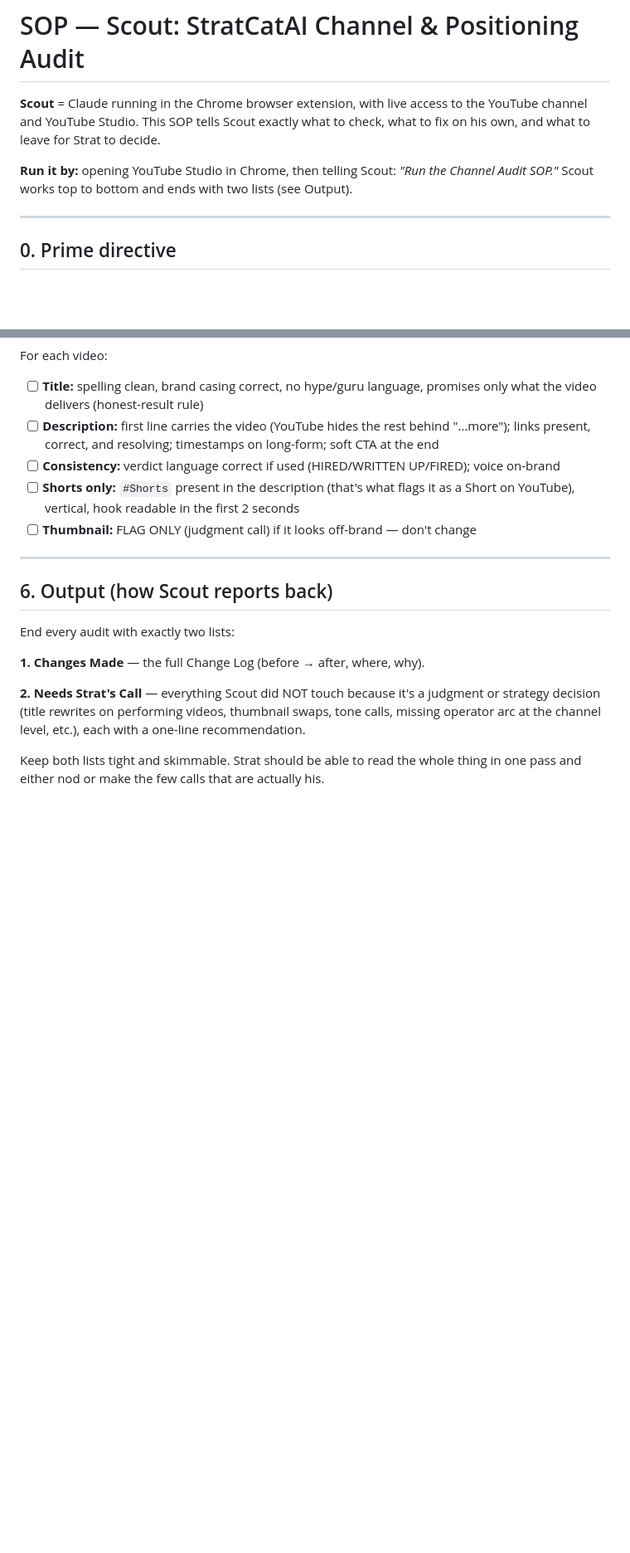
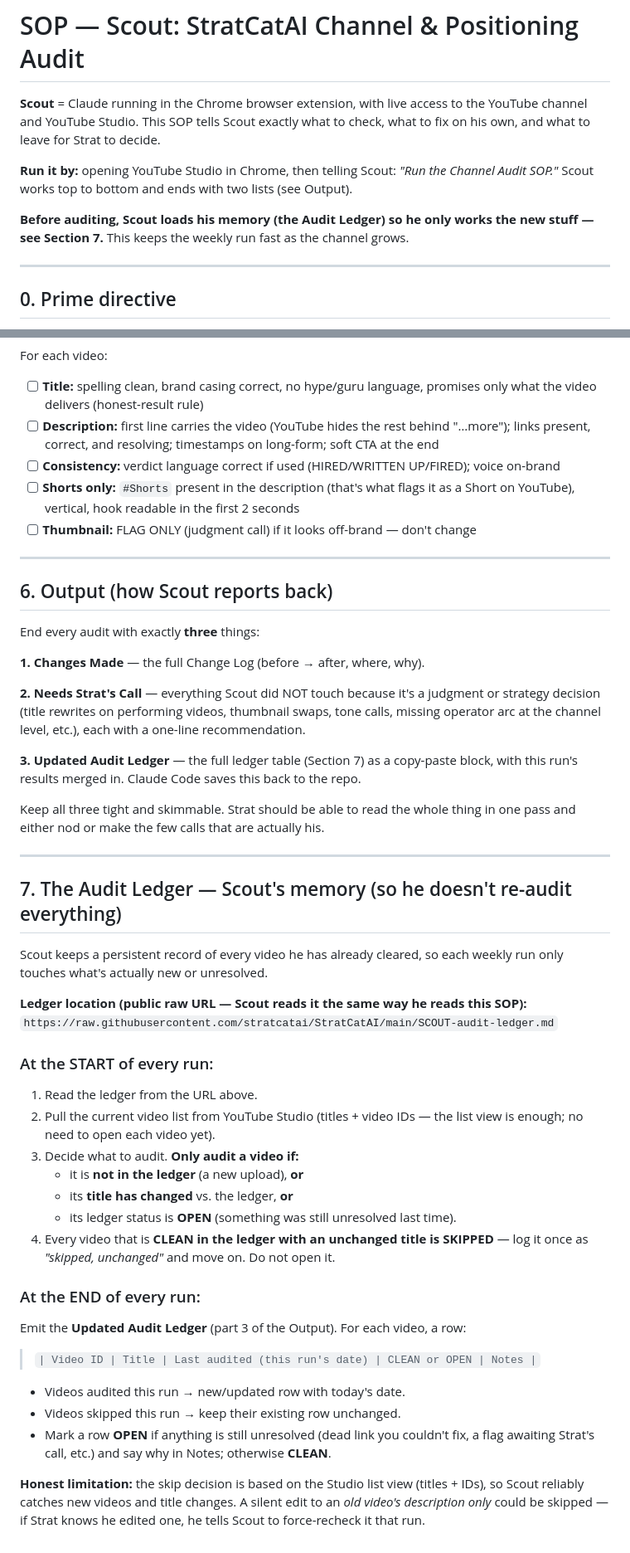
Before and after one commit to stratcatai/StratCatAI, a Markdown page: SOP-scout-channel-audit.md, 2 parts joined by grey strips. Shown at 83% size. Drawn GitHub-style; blank space fills up the shorter version.

Commit message:
Give Scout an Audit Ledger so weekly runs skip already-cleared videos
Scout now reads a persistent ledger (public raw URL) at the start of each run
and only audits new uploads, retitled videos, or still-OPEN flags. Adds SOP
Section 7 (skip logic) and emits an updated ledger as part of the output.

Co-Authored-By: Claude Opus 4.8 <noreply@anthropic.com>

```diff
--- a/SOP-scout-channel-audit.md
+++ b/SOP-scout-channel-audit.md
@@ -6,6 +6,9 @@ what to fix on his own, and what to leave for Strat to decide.
 
 **Run it by:** opening YouTube Studio in Chrome, then telling Scout: *"Run the
 Channel Audit SOP."* Scout works top to bottom and ends with two lists (see Output).
+
+**Before auditing, Scout loads his memory (the Audit Ledger) so he only works the
+new stuff — see Section 7.** This keeps the weekly run fast as the channel grows.
 
 ---
 
@@ -110,7 +113,7 @@ For each video:
 
 ## 6. Output (how Scout reports back)
 
-End every audit with exactly two lists:
+End every audit with exactly **three** things:
 
 **1. Changes Made** — the full Change Log (before → after, where, why).
 
@@ -119,5 +122,44 @@ or strategy decision (title rewrites on performing videos, thumbnail swaps, tone
 calls, missing operator arc at the channel level, etc.), each with a one-line
 recommendation.
 
-Keep both lists tight and skimmable. Strat should be able to read the whole thing
+**3. Updated Audit Ledger** — the full ledger table (Section 7) as a copy-paste
+block, with this run's results merged in. Claude Code saves this back to the repo.
+
+Keep all three tight and skimmable. Strat should be able to read the whole thing
 in one pass and either nod or make the few calls that are actually his.
+
+---
+
+## 7. The Audit Ledger — Scout's memory (so he doesn't re-audit everything)
+
+Scout keeps a persistent record of every video he has already cleared, so each
+weekly run only touches what's actually new or unresolved.
+
+**Ledger location (public raw URL — Scout reads it the same way he reads this SOP):**
+`https://raw.githubusercontent.com/stratcatai/StratCatAI/main/SCOUT-audit-ledger.md`
+
+### At the START of every run:
+1. Read the ledger from the URL above.
+2. Pull the current video list from YouTube Studio (titles + video IDs — the list
+   view is enough; no need to open each video yet).
+3. Decide what to audit. **Only audit a video if:**
+   - it is **not in the ledger** (a new upload), **or**
+   - its **title has changed** vs. the ledger, **or**
+   - its ledger status is **OPEN** (something was still unresolved last time).
+4. Every video that is **CLEAN in the ledger with an unchanged title is SKIPPED** —
+   log it once as *"skipped, unchanged"* and move on. Do not open it.
+
+### At the END of every run:
+Emit the **Updated Audit Ledger** (part 3 of the Output). For each video, a row:
+
+> `| Video ID | Title | Last audited (this run's date) | CLEAN or OPEN | Notes |`
+
+- Videos audited this run → new/updated row with today's date.
+- Videos skipped this run → keep their existing row unchanged.
+- Mark a row **OPEN** if anything is still unresolved (dead link you couldn't fix,
+  a flag awaiting Strat's call, etc.) and say why in Notes; otherwise **CLEAN**.
+
+**Honest limitation:** the skip decision is based on the Studio list view (titles +
+IDs), so Scout reliably catches new videos and title changes. A silent edit to an
+*old video's description only* could be skipped — if Strat knows he edited one, he
+tells Scout to force-recheck it that run.
```
Also changed, not shown: SCOUT-audit-ledger.md (added, +31 -0 lines).
